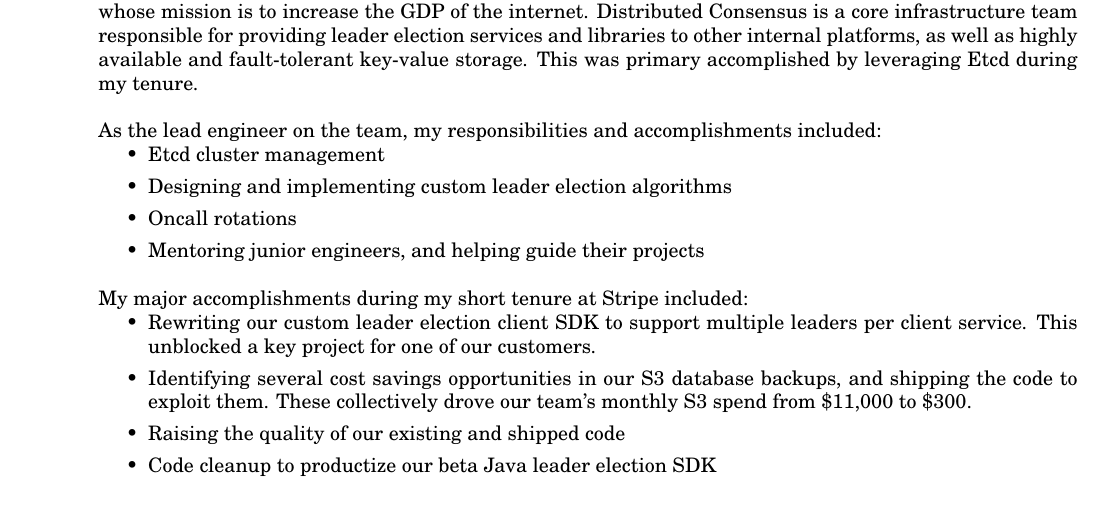
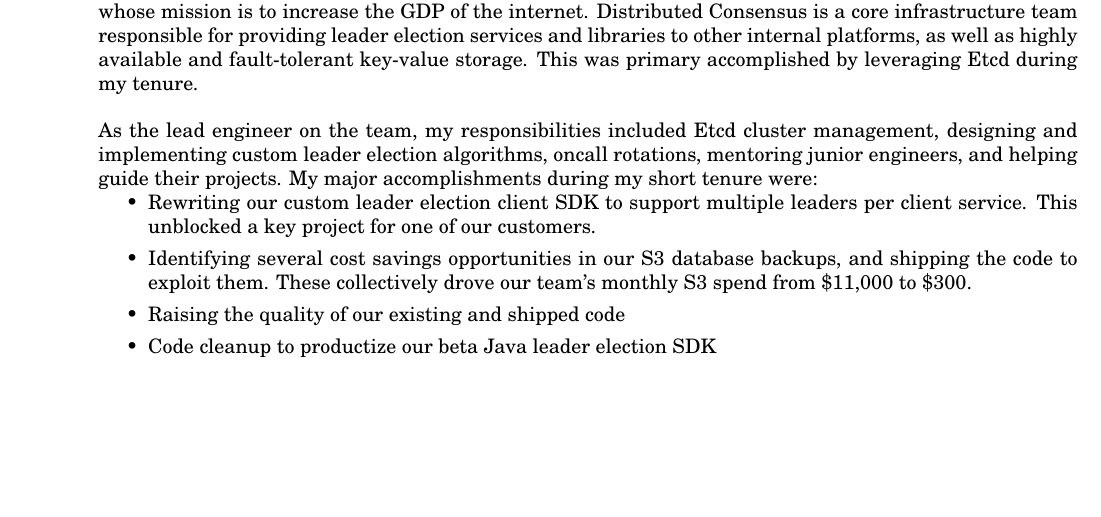
Before and after one commit to bhuber/resume, a LaTeX CV (latex/bennet_huber_resume.tex): part of page 1 of 4 before the commit and part of page 1 of 3 after it, cut so that both start at the same text, the shorter picture padded with empty space. Compiled offline with pdfLaTeX.

Commit message:
Shorten to 4 pages

```diff
--- a/latex/bennet_huber_resume.tex
+++ b/latex/bennet_huber_resume.tex
@@ -47,14 +47,8 @@
    \end{tabularx}\\
    Stripe is a financial services company that provides payment processing software and tools for businesses, whose mission is to increase the GDP of the internet. Distributed Consensus is a core infrastructure team responsible for providing leader election services and libraries to other internal platforms, as well as highly available and fault-tolerant key-value storage.  This was primary accomplished by leveraging Etcd during my tenure.
 
-   As the lead engineer on the team, my responsibilities and accomplishments included:
-   \begin{itemize}
-   \item Etcd cluster management
-   \item Designing and implementing custom leader election algorithms
-   \item Oncall rotations
-   \item Mentoring junior engineers, and helping guide their projects
-   \end{itemize}
-   My major accomplishments during my short tenure at Stripe included:
+   As the lead engineer on the team, my responsibilities included Etcd cluster management, designing and implementing custom leader election algorithms, oncall rotations, mentoring junior engineers, and helping guide their projects.
+   My major accomplishments during my short tenure were:
    \begin{itemize}
    \item Rewriting our custom leader election client SDK to support multiple leaders per client service. This unblocked a key project for one of our customers.
    \item Identifying several cost savings opportunities in our S3 database backups, and shipping the code to exploit them. These collectively drove our team's monthly S3 spend from \$11,000 to \$300.
```
Also changed, not shown: latex/built-resumes/current.pdf.
